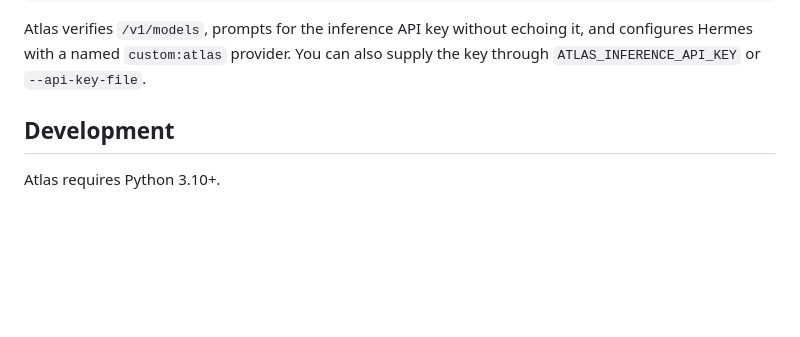
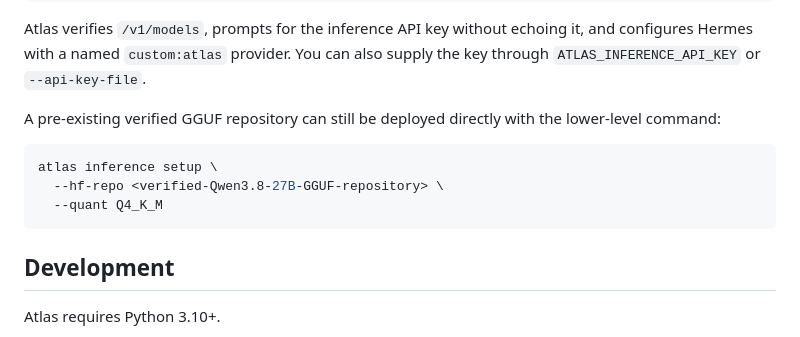
Before and after one commit to HorusElohim/Atlas, a Markdown page: README.md, the part around one of its changes. Drawn GitHub-style; blank space fills up the shorter version.

````diff
--- a/README.md
+++ b/README.md
@@ -191,6 +213,14 @@ atlas hermes connect http://<gpu-node>:8080/v1
 ```
 
 Atlas verifies `/v1/models`, prompts for the inference API key without echoing it, and configures Hermes with a named `custom:atlas` provider. You can also supply the key through `ATLAS_INFERENCE_API_KEY` or `--api-key-file`.
+
+A pre-existing verified GGUF repository can still be deployed directly with the lower-level command:
+
+```bash
+atlas inference setup \
+  --hf-repo <verified-Qwen3.8-27B-GGUF-repository> \
+  --quant Q4_K_M
+```
 
 ## Development
 
````
Also changed, not shown: other parts of README.md (+36 -14 lines).
